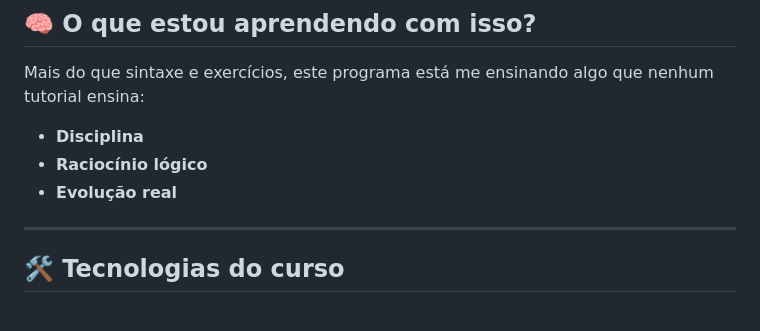
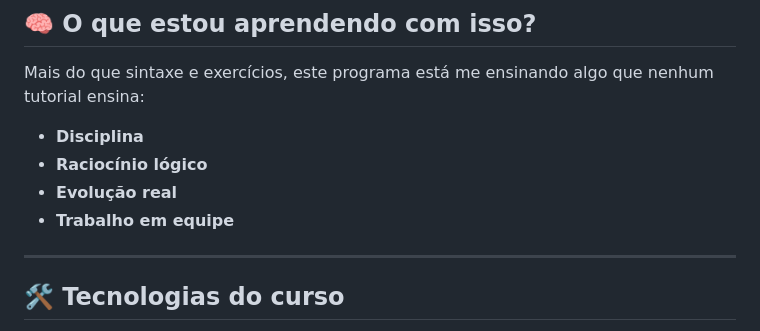
Before and after one commit to joaoelyvieira/Entra21, a Markdown page: README.md, the part around the change. Rendered like a GitHub page.

Commit message:
Atualização READme

```diff
--- a/README.md
+++ b/README.md
@@ -81,6 +81,7 @@ Mais do que sintaxe e exercícios, este programa está me ensinando algo que nen
 - **Disciplina**
 - **Raciocínio lógico**
 - **Evolução real**
+- **Trabalho em equipe**
 
 ---
 
```
